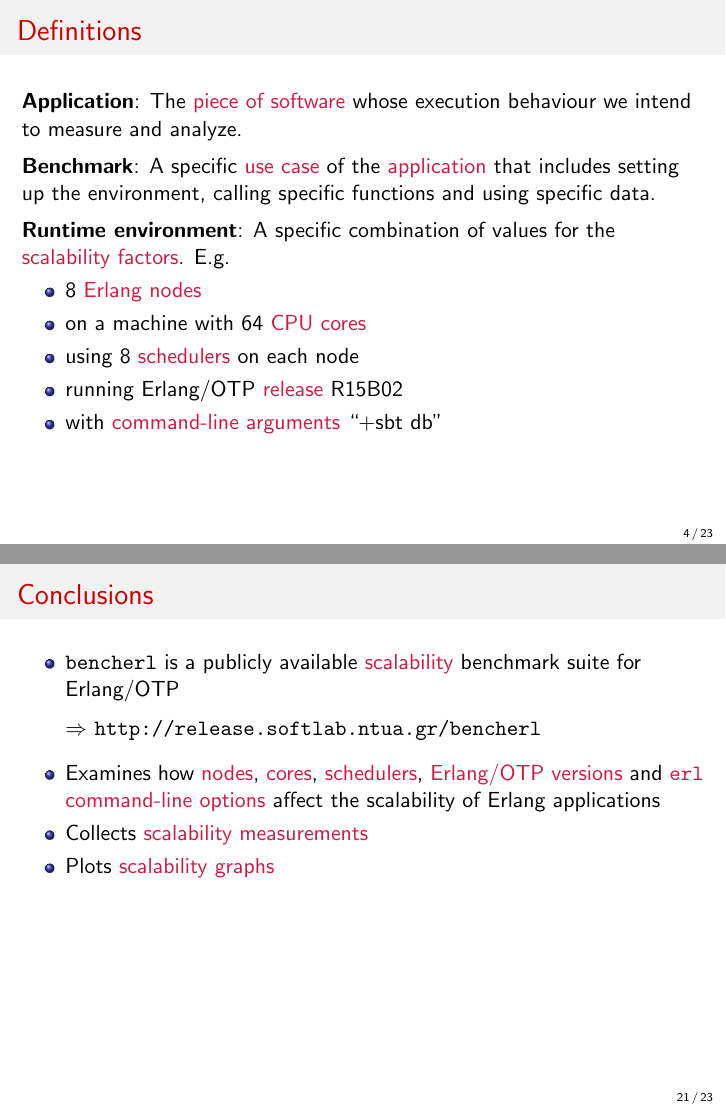
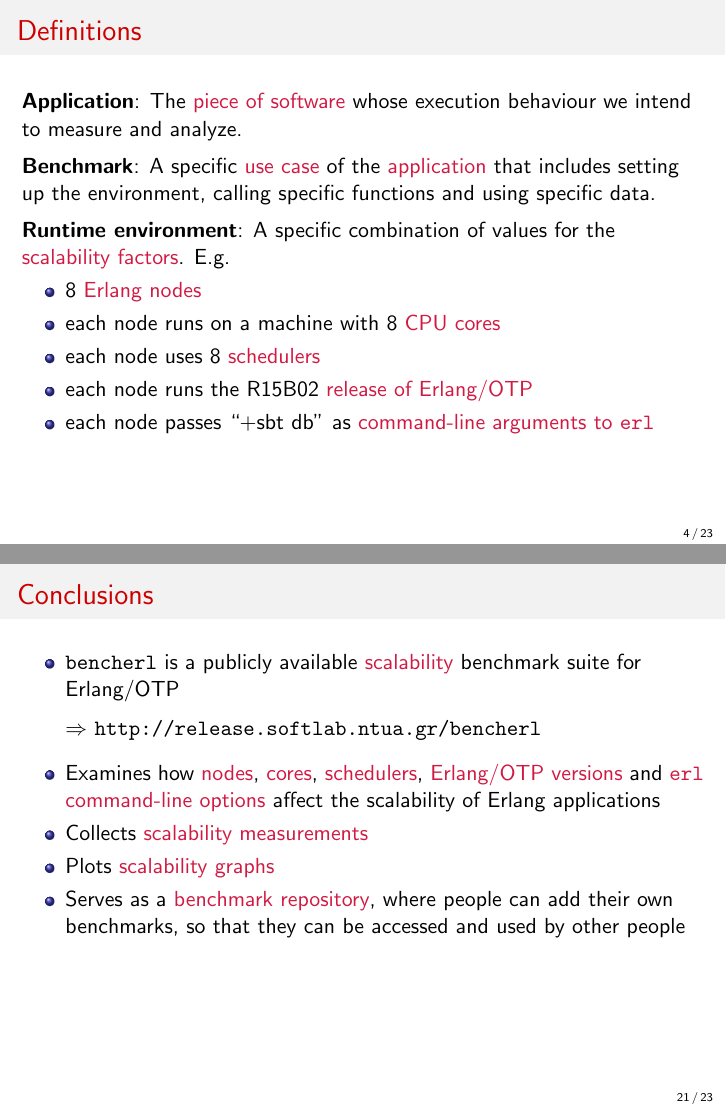
Before and after one commit to softlab-ntua/bencherl-presentation, LaTeX slides (bencherl-presentation.tex): pages 4 and 21 of 23, joined at a grey line. Compiled offline with pdfLaTeX.

Commit message:
Final changes!

```diff
--- a/bencherl-presentation.tex
+++ b/bencherl-presentation.tex
@@ -75,10 +75,10 @@
         E.g.
         \begin{itemize}
         \item 8 \textcolor{burgundy}{Erlang nodes}
-        \item on a machine with 64 \textcolor{burgundy}{CPU cores}
-        \item using 8 \textcolor{burgundy}{schedulers} on each node
-        \item running Erlang/OTP \textcolor{burgundy}{release} R15B02
-        \item with \textcolor{burgundy}{command-line arguments} ``+sbt db''
+        \item each node runs on a machine with 8 \textcolor{burgundy}{CPU cores}
+        \item each node uses 8 \textcolor{burgundy}{schedulers}
+        \item each node runs the R15B02 \textcolor{burgundy}{release of Erlang/OTP}
+        \item each node passes ``+sbt db'' as \textcolor{burgundy}{command-line arguments to \texttt{erl}}
         \end{itemize}
 \end{frame}
 
@@ -335,6 +335,7 @@ run([T,I,V|_], _, _) ->
 		\item Examines how \textcolor{burgundy}{nodes}, \textcolor{burgundy}{cores}, \textcolor{burgundy}{schedulers}, \textcolor{burgundy}{Erlang/OTP versions} and \textcolor{burgundy}{\texttt{erl} command-line options} affect the scalability of Erlang applications
 		\item Collects \textcolor{burgundy}{scalability measurements}
 		\item Plots \textcolor{burgundy}{scalability graphs}
+		\item Serves as a \textcolor{burgundy}{benchmark repository}, where people can add their own benchmarks, so that they can be accessed and used by other people
 	\end{itemize}
 \end{frame}
 
```
Also changed, not shown: Makefile, bencherl-presentation.tex (2 more changed lines).
